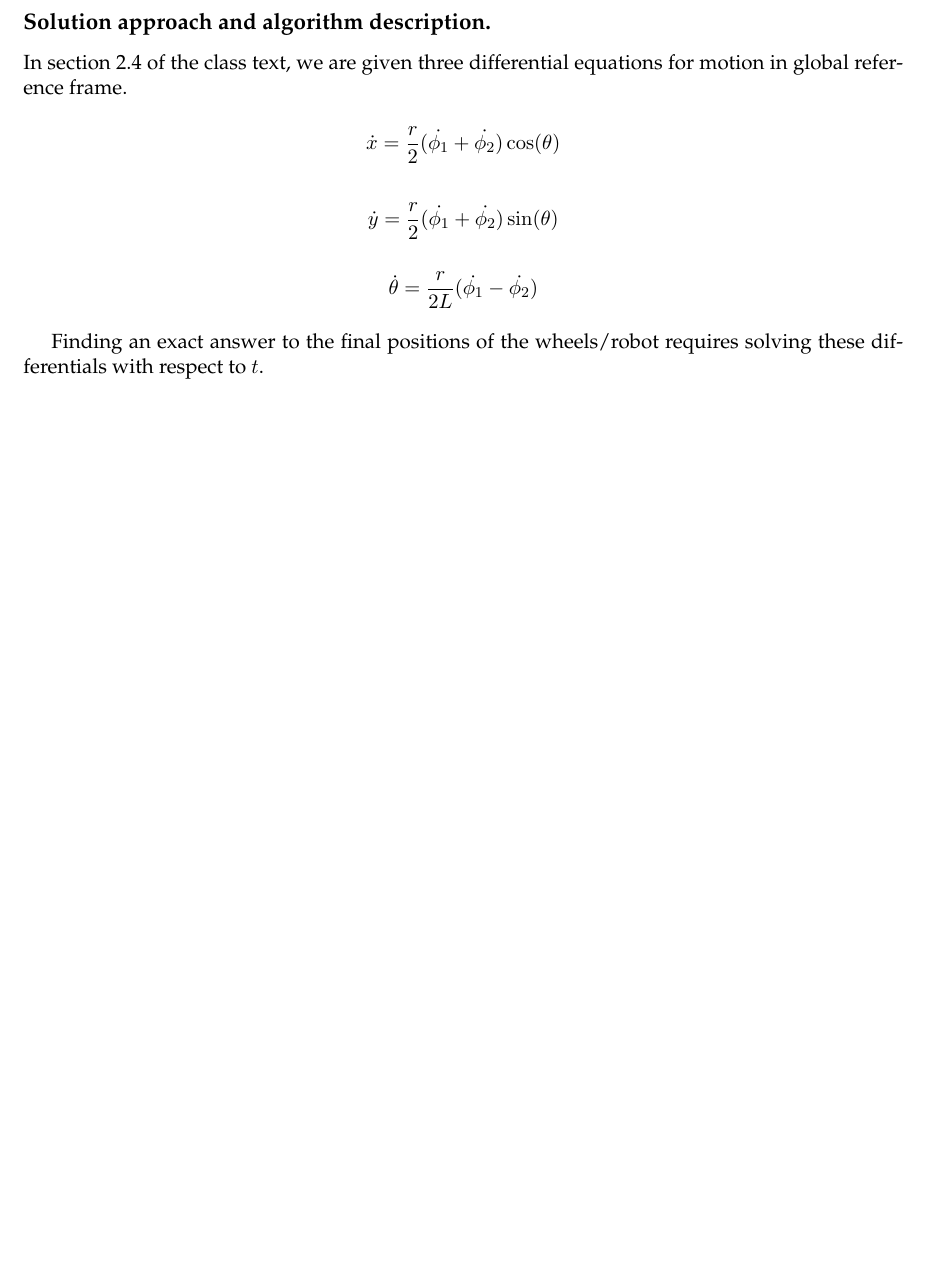
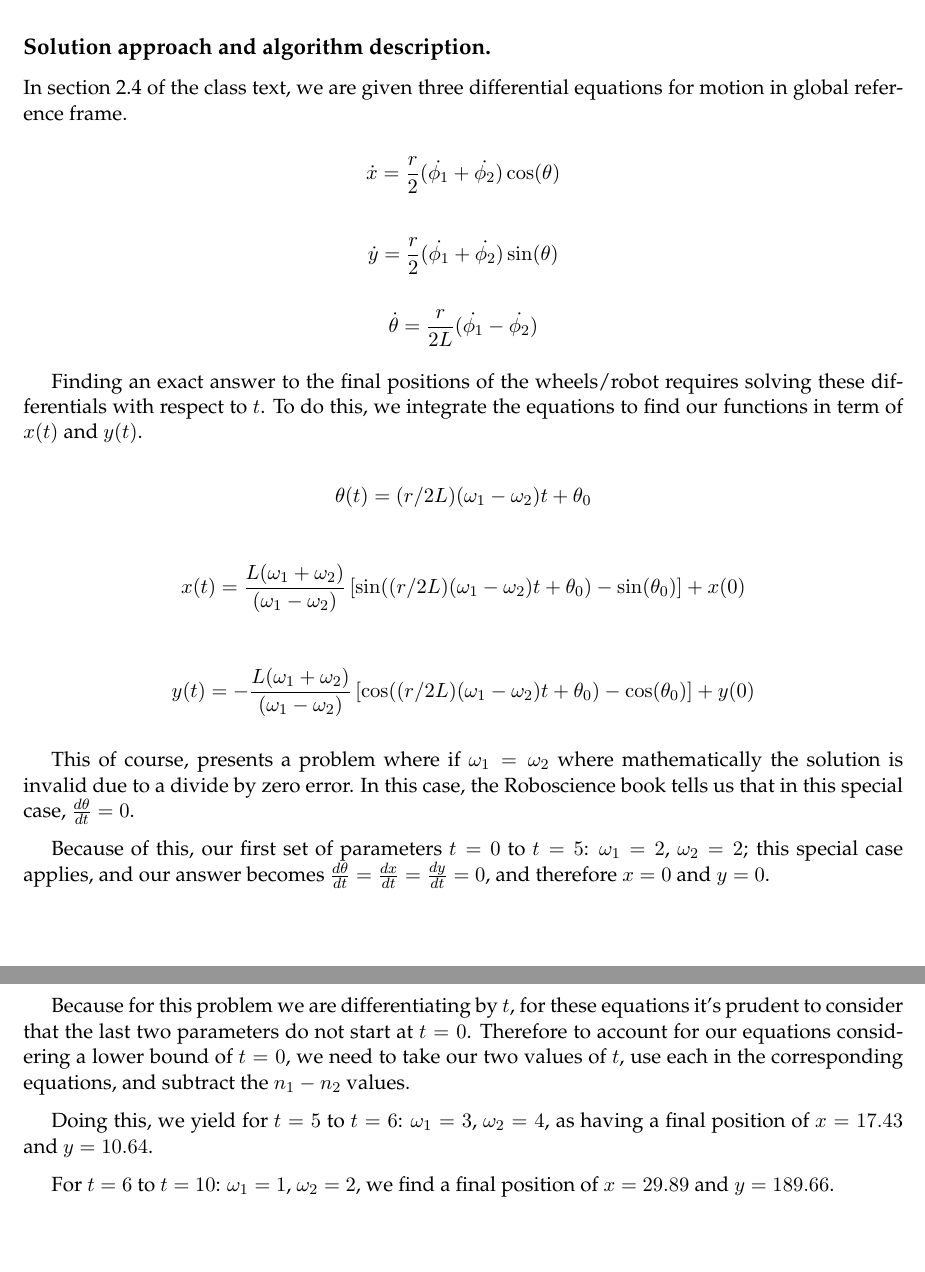
Before and after one commit to bglebrun/Robotics, a LaTeX problem sheet (HW1/Latex/lebrun_benjamin_hw1.tex): part of page 6 of 6 before the commit and two parts of pages 6 and 7 of 7 after it, the two joined at a grey line, cut so that both start at the same text, the shorter picture padded with empty space. Compiled offline with pdfLaTeX.

Commit message:
done with hw1

```diff
--- a/HW1/Latex/lebrun_benjamin_hw1.tex
+++ b/HW1/Latex/lebrun_benjamin_hw1.tex
@@ -200,7 +200,30 @@ for motion in global reference frame.
 \[\dot{\theta} = \frac{r}{2L} (\dot{\phi_1}-\dot{\phi_2})\]
 
 Finding an exact answer to the final positions of the wheels/robot requires solving
-these differentials with respect to $t$.
+these differentials with respect to $t$. To do this, we integrate the equations to find
+our functions in term of $x(t)$ and $y(t)$.
+
+\[\theta(t) = (r/2L)(\omega_1 - \omega_2)t + \theta_0\]
+
+\[x(t) = \frac{L(\omega_1 + \omega_2)}{(\omega_1 - \omega_2)} \left[\sin((r/2L)(\omega_1 - \omega_2)t + \theta_0) - \sin(\theta_0)\right] + x(0)\]
+
+\[y(t) = -\frac{L(\omega_1 + \omega_2)}{(\omega_1 - \omega_2)} \left[\cos((r/2L)(\omega_1 - \omega_2)t + \theta_0) - \cos(\theta_0)\right]+ y(0)\]
+
+This of course, presents a problem where if $\omega_1 = \omega_2$ where mathematically the solution is invalid due to
+a divide by zero error. In this case, the Roboscience book tells us that in this special case, $\frac{d\theta}{dt} = 0$.
+
+Because of this, our first set of parameters $t=0$ to $t=5$: $\omega_1=2$, $\omega_2=2$; this special case applies, and our answer becomes
+$\frac{d\theta}{dt} = \frac{dx}{dt} = \frac{dy}{dt} = 0$, and therefore $x=0$ and $y=0$.
+
+Because for this problem we are differentiating by $t$, for these equations it's prudent to consider
+that the last two parameters do not start at $t=0$. Therefore to account for our equations considering
+a lower bound of $t=0$, we need to take our two values of $t$, use each in the corresponding equations,
+and subtract the $n_1-n_2$ values.
+
+Doing this, we yield for $t=5$ to $t=6$: $\omega_1=3$, $\omega_2=4$, as having a final position of
+$x=17.43$ and $y=10.64$.
+
+For $t=6$ to $t=10$: $\omega_1=1$, $\omega_2=2$, we find a final position of $x=29.89$ and $y=189.66$.
 
 
 \end{document}
```
Also changed, not shown: HW1/Latex/lebrun_benjamin_hw1.tex (8 more changed lines).
